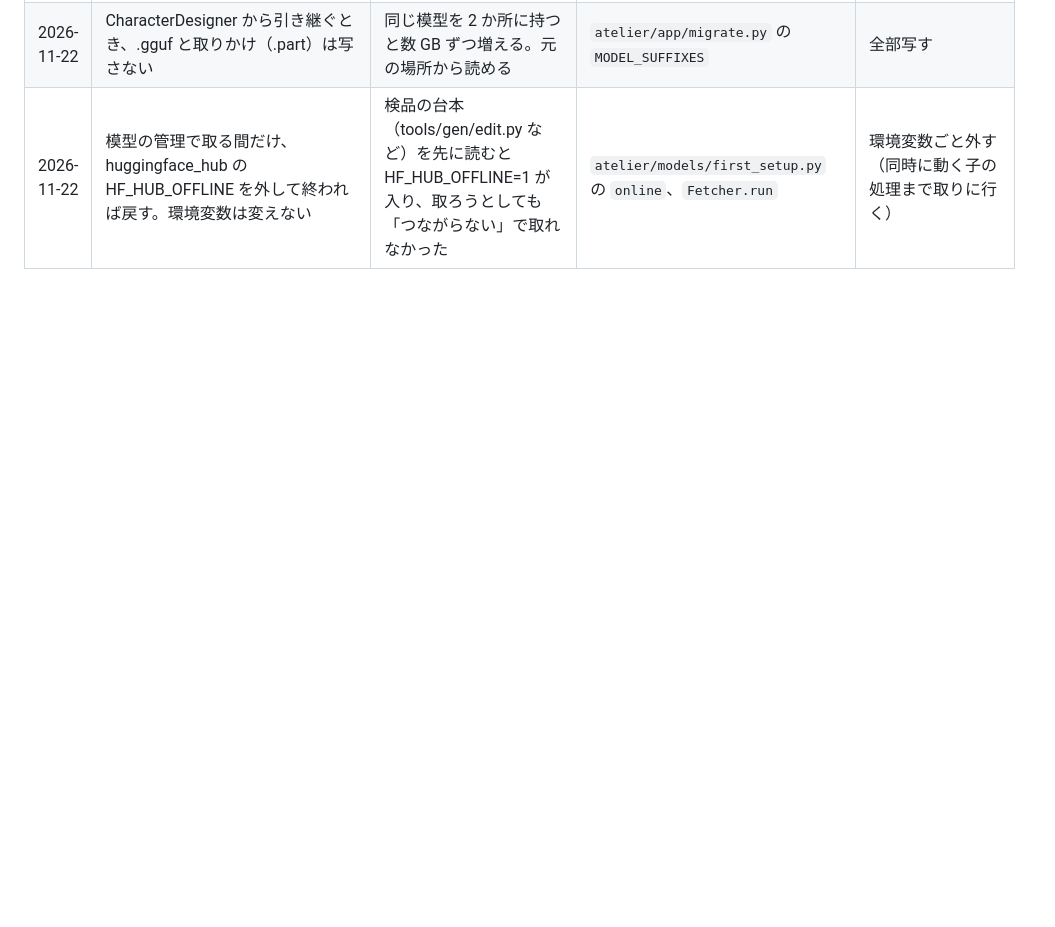
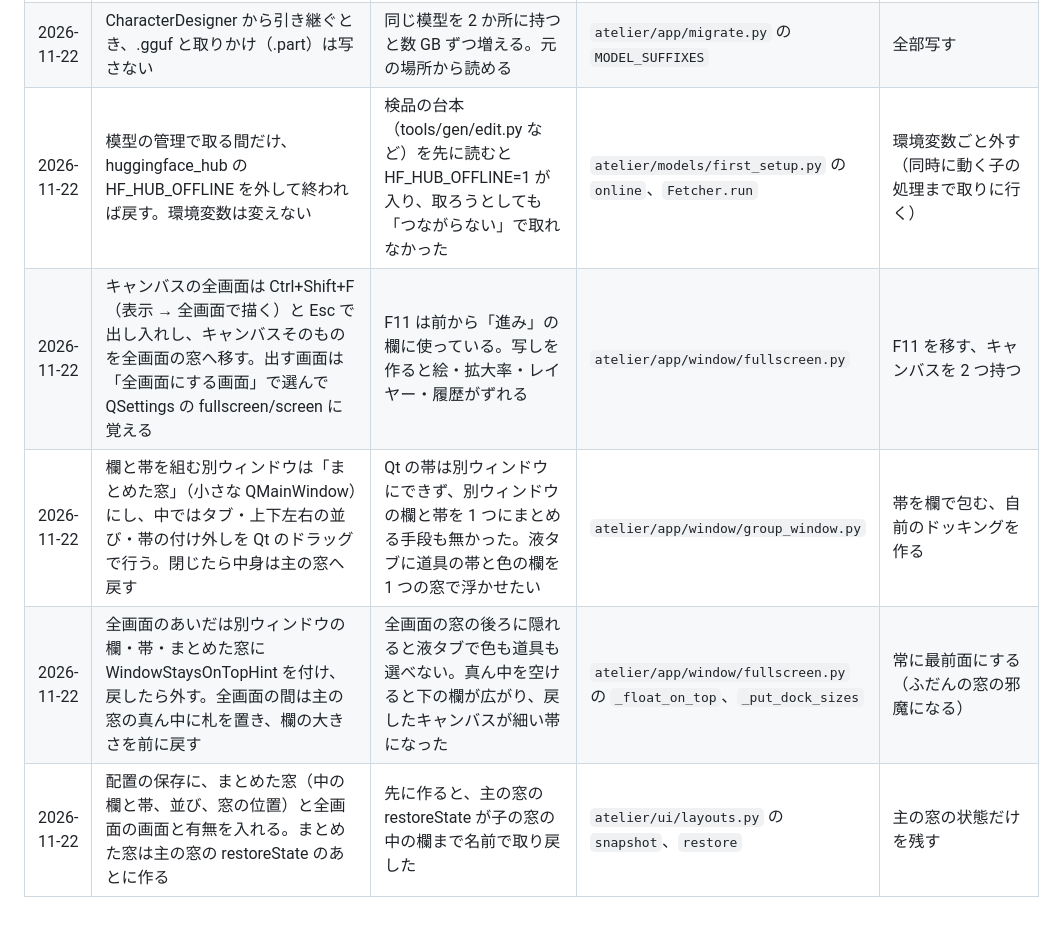
Before and after one commit to Maguro-JP/AtelIer, a Markdown page: docs/knowledge/decisions.md, the part around the change. Rendered like a GitHub page; blank space fills up the shorter version.

```diff
--- a/docs/knowledge/decisions.md
+++ b/docs/knowledge/decisions.md
@@ -300,3 +300,7 @@
 | 2026-11-22 | AtelIer で模型の置き場を選んでいなければ、CharacterDesigner で選んだ置き場（CD_HOME か ProgramData\CharacterDesigner の places.json）を使う。CharacterDesigner の llm の .gguf は読むだけにして探し、一覧にも出す | データの置き場の名前を変えたら、CharacterDesigner で選んだ置き場と取った言葉の模型が見えず、取り直しになった | `atelier/files/paths.py` の `character_designer_home`、`chosen_model_dir`、`legacy_gguf_dirs`、`atelier/models/manager.py` の `installed` | places.json も写す（写すのは初めての起動の後で、その起動では古い置き場を見る） |
 | 2026-11-22 | CharacterDesigner から引き継ぐとき、.gguf と取りかけ（.part）は写さない | 同じ模型を 2 か所に持つと数 GB ずつ増える。元の場所から読める | `atelier/app/migrate.py` の `MODEL_SUFFIXES` | 全部写す |
 | 2026-11-22 | 模型の管理で取る間だけ、huggingface_hub の HF_HUB_OFFLINE を外して終われば戻す。環境変数は変えない | 検品の台本（tools/gen/edit.py など）を先に読むと HF_HUB_OFFLINE=1 が入り、取ろうとしても「つながらない」で取れなかった | `atelier/models/first_setup.py` の `online`、`Fetcher.run` | 環境変数ごと外す（同時に動く子の処理まで取りに行く） |
+| 2026-11-22 | キャンバスの全画面は Ctrl+Shift+F（表示 → 全画面で描く）と Esc で出し入れし、キャンバスそのものを全画面の窓へ移す。出す画面は「全画面にする画面」で選んで QSettings の fullscreen/screen に覚える | F11 は前から「進み」の欄に使っている。写しを作ると絵・拡大率・レイヤー・履歴がずれる | `atelier/app/window/fullscreen.py` | F11 を移す、キャンバスを 2 つ持つ |
+| 2026-11-22 | 欄と帯を組む別ウィンドウは「まとめた窓」（小さな QMainWindow）にし、中ではタブ・上下左右の並び・帯の付け外しを Qt のドラッグで行う。閉じたら中身は主の窓へ戻す | Qt の帯は別ウィンドウにできず、別ウィンドウの欄と帯を 1 つにまとめる手段も無かった。液タブに道具の帯と色の欄を 1 つの窓で浮かせたい | `atelier/app/window/group_window.py` | 帯を欄で包む、自前のドッキングを作る |
+| 2026-11-22 | 全画面のあいだは別ウィンドウの欄・帯・まとめた窓に WindowStaysOnTopHint を付け、戻したら外す。全画面の間は主の窓の真ん中に札を置き、欄の大きさを前に戻す | 全画面の窓の後ろに隠れると液タブで色も道具も選べない。真ん中を空けると下の欄が広がり、戻したキャンバスが細い帯になった | `atelier/app/window/fullscreen.py` の `_float_on_top`、`_put_dock_sizes` | 常に最前面にする（ふだんの窓の邪魔になる） |
+| 2026-11-22 | 配置の保存に、まとめた窓（中の欄と帯、並び、窓の位置）と全画面の画面と有無を入れる。まとめた窓は主の窓の restoreState のあとに作る | 先に作ると、主の窓の restoreState が子の窓の中の欄まで名前で取り戻した | `atelier/ui/layouts.py` の `snapshot`、`restore` | 主の窓の状態だけを残す |
```
Also changed, not shown: README.md (+3 -0 lines), docs/images/fullscreen-group.png (added), docs/images/main-window.png, 6 other files.
